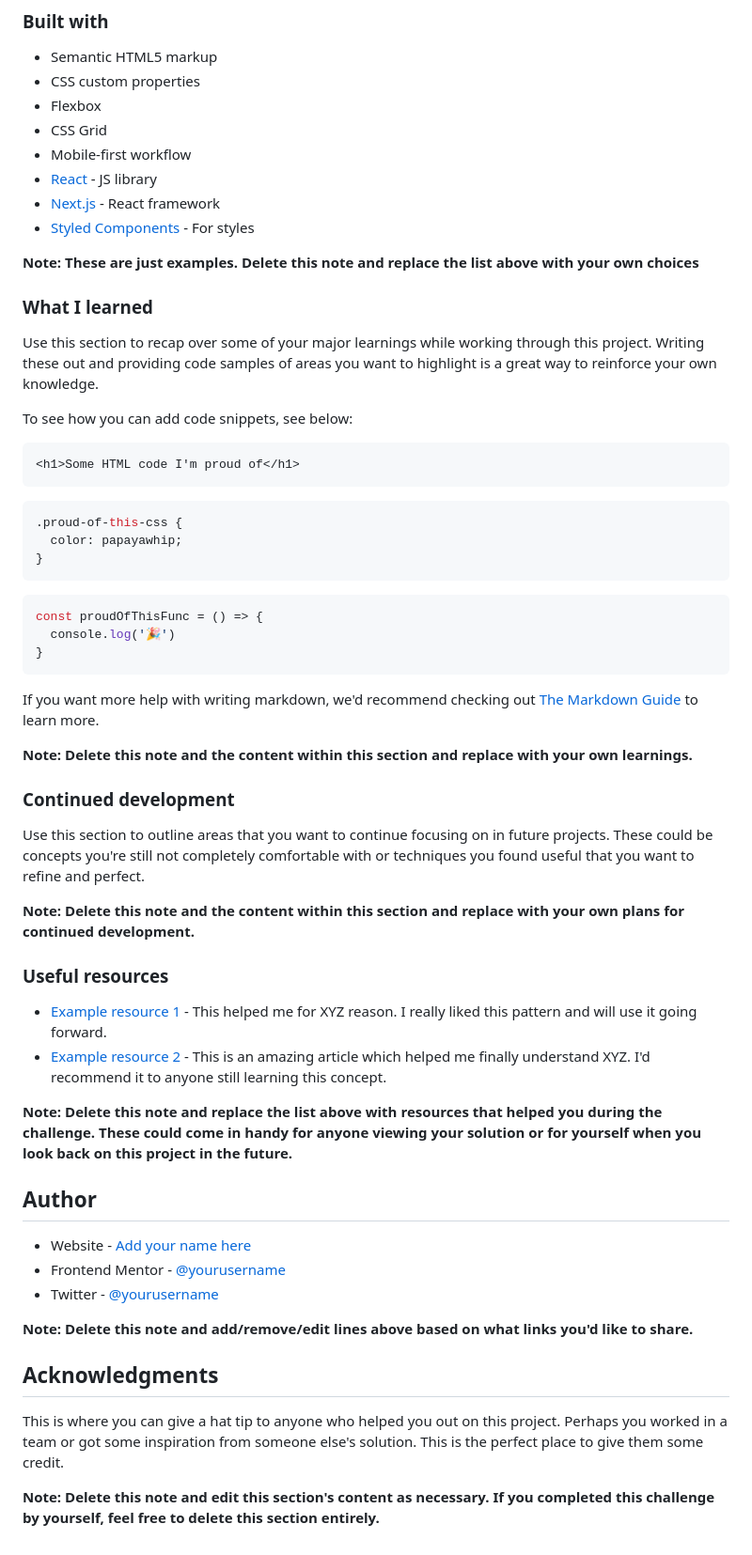
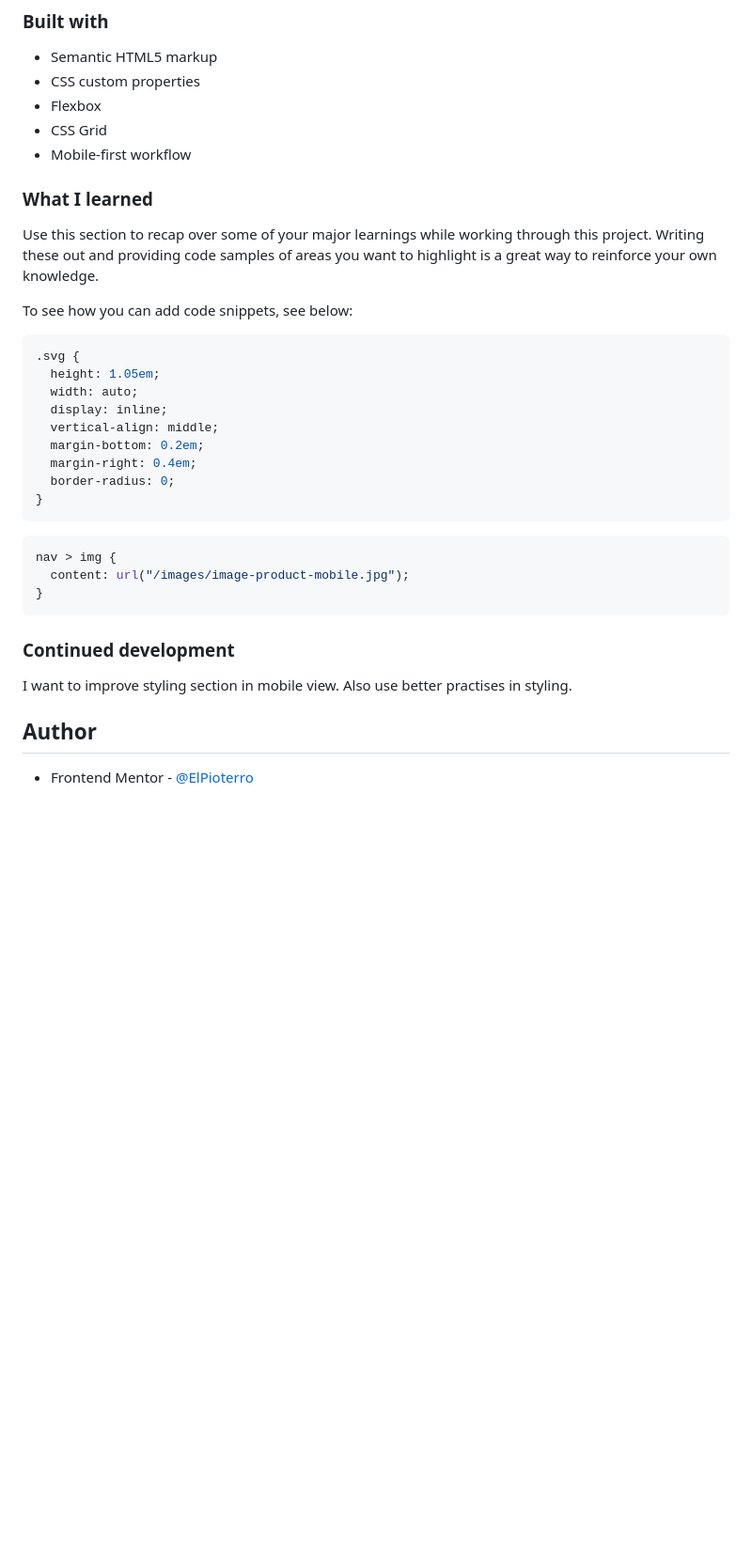
Before and after one commit to ElPioterro/product-preview-card-component, a Markdown page: README-template.md, the part around the change printed below. Shown: that part at 94% size. GitHub-like rendering; blank space fills up the shorter version.

Commit message:
Mobile view added + README updated

````diff
--- a/README-template.md
+++ b/README-template.md
@@ -53,11 +41,6 @@ Then crop/optimize/edit your image however you like, add it to your project, and
 - Flexbox
 - CSS Grid
 - Mobile-first workflow
-- [React](https://reactjs.org/) - JS library
-- [Next.js](https://nextjs.org/) - React framework
-- [Styled Components](https://styled-components.com/) - For styles
-
-**Note: These are just examples. Delete this note and replace the list above with your own choices**
 
 ### What I learned
 
@@ -65,47 +48,28 @@ Use this section to recap over some of your major learnings while working throug
 
 To see how you can add code snippets, see below:
 
-```html
-<h1>Some HTML code I'm proud of</h1>
-```
 ```css
-.proud-of-this-css {
-  color: papayawhip;
-}
-```
-```js
-const proudOfThisFunc = () => {
-  console.log('🎉')
+.svg {
+  height: 1.05em;
+  width: auto;
+  display: inline;
+  vertical-align: middle;
+  margin-bottom: 0.2em;
+  margin-right: 0.4em;
+  border-radius: 0;
 }
 ```
 
-If you want more help with writing markdown, we'd recommend checking out [The Markdown Guide](https://www.markdownguide.org/) to learn more.
-
-**Note: Delete this note and the content within this section and replace with your own learnings.**
+```css
+nav > img {
+  content: url("/images/image-product-mobile.jpg");
+}
+```
 
 ### Continued development
 
-Use this section to outline areas that you want to continue focusing on in future projects. These could be concepts you're still not completely comfortable with or techniques you found useful that you want to refine and perfect.
-
-**Note: Delete this note and the content within this section and replace with your own plans for continued development.**
-
-### Useful resources
-
-- [Example resource 1](https://www.example.com) - This helped me for XYZ reason. I really liked this pattern and will use it going forward.
-- [Example resource 2](https://www.example.com) - This is an amazing article which helped me finally understand XYZ. I'd recommend it to anyone still learning this concept.
-
-**Note: Delete this note and replace the list above with resources that helped you during the challenge. These could come in handy for anyone viewing your solution or for yourself when you look back on this project in the future.**
+I want to improve styling section in mobile view. Also use better practises in styling.
 
 ## Author
 
-- Website - [Add your name here](https://www.your-site.com)
-- Frontend Mentor - [@yourusername](https://www.frontendmentor.io/profile/yourusername)
-- Twitter - [@yourusername](https://www.twitter.com/yourusername)
-
-**Note: Delete this note and add/remove/edit lines above based on what links you'd like to share.**
-
-## Acknowledgments
-
-This is where you can give a hat tip to anyone who helped you out on this project. Perhaps you worked in a team or got some inspiration from someone else's solution. This is the perfect place to give them some credit.
-
-**Note: Delete this note and edit this section's content as necessary. If you completed this challenge by yourself, feel free to delete this section entirely.**
+- Frontend Mentor - [@ElPioterro](https://www.frontendmentor.io/profile/ElPioterro)
````
Also changed, not shown: other parts of README-template.md (+1 -13 lines), screenshot.png (added), 2 other files.
